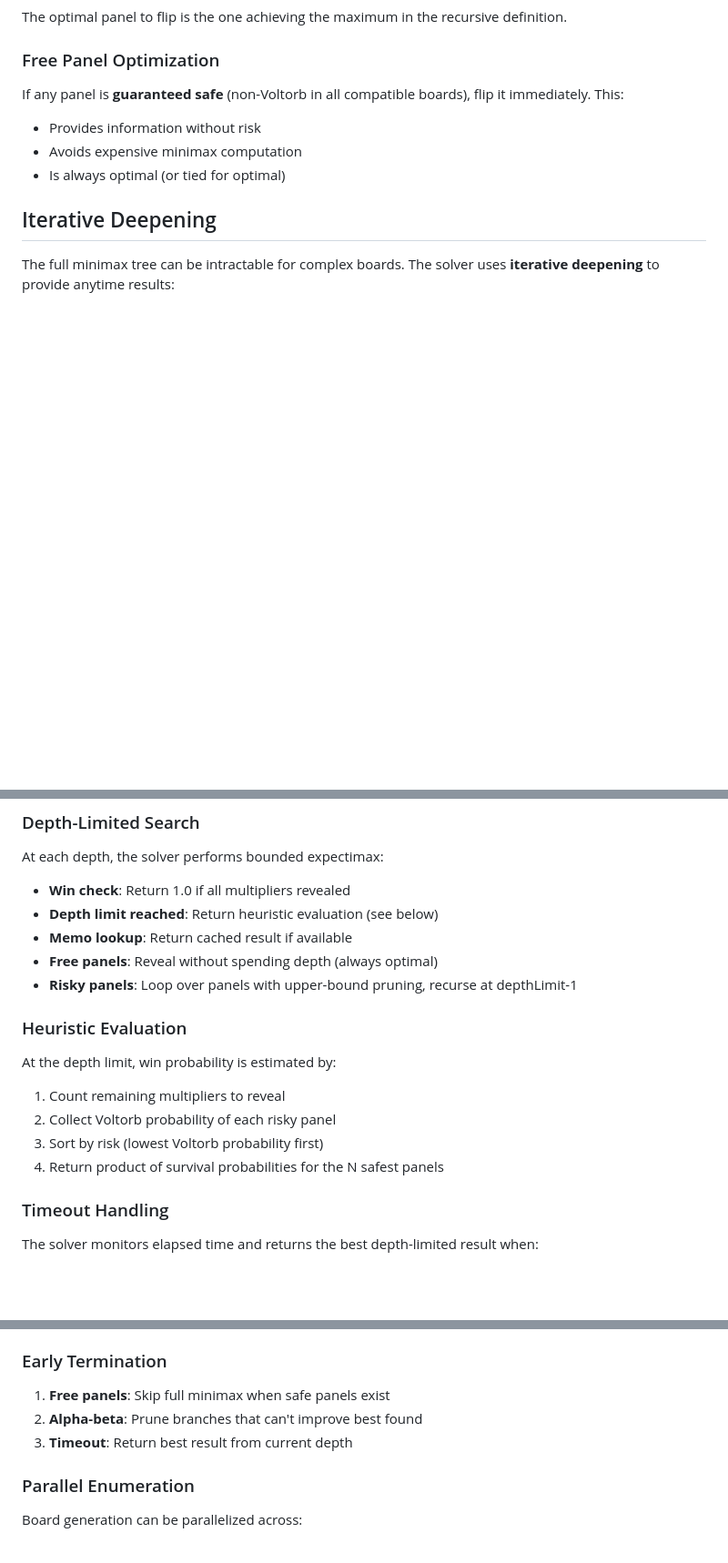
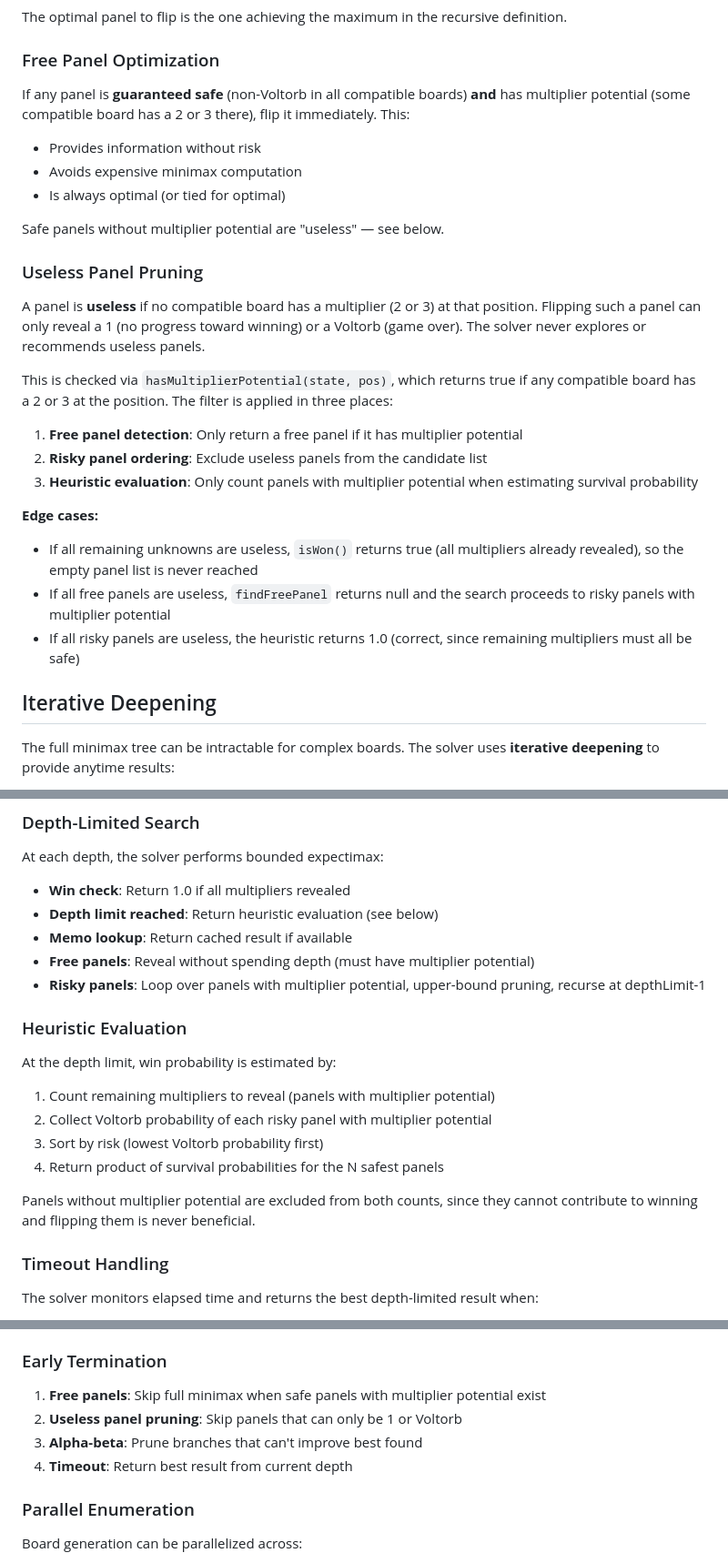
Before and after one commit to GimmyTomas/voltorb-flip, a Markdown page: documentation/algorithm.md, 3 parts joined by grey strips. Shown at 91% size. Drawn GitHub-style; blank space fills up the shorter version.

```diff
--- a/documentation/algorithm.md
+++ b/documentation/algorithm.md
@@ -109,10 +109,27 @@ The optimal panel to flip is the one achieving the maximum in the recursive defi
 
 ### Free Panel Optimization
 
-If any panel is **guaranteed safe** (non-Voltorb in all compatible boards), flip it immediately. This:
+If any panel is **guaranteed safe** (non-Voltorb in all compatible boards) **and** has multiplier potential (some compatible board has a 2 or 3 there), flip it immediately. This:
 - Provides information without risk
 - Avoids expensive minimax computation
 - Is always optimal (or tied for optimal)
+
+Safe panels without multiplier potential are "useless" — see below.
+
+### Useless Panel Pruning
+
+A panel is **useless** if no compatible board has a multiplier (2 or 3) at that position. Flipping such a panel can only reveal a 1 (no progress toward winning) or a Voltorb (game over). The solver never explores or recommends useless panels.
+
+This is checked via `hasMultiplierPotential(state, pos)`, which returns true if any compatible board has a 2 or 3 at the position. The filter is applied in three places:
+
+1. **Free panel detection**: Only return a free panel if it has multiplier potential
+2. **Risky panel ordering**: Exclude useless panels from the candidate list
+3. **Heuristic evaluation**: Only count panels with multiplier potential when estimating survival probability
+
+**Edge cases:**
+- If all remaining unknowns are useless, `isWon()` returns true (all multipliers already revealed), so the empty panel list is never reached
+- If all free panels are useless, `findFreePanel` returns null and the search proceeds to risky panels with multiplier potential
+- If all risky panels are useless, the heuristic returns 1.0 (correct, since remaining multipliers must all be safe)
 
 ## Iterative Deepening
 
@@ -130,16 +147,19 @@ At each depth, the solver performs bounded expectimax:
 - **Win check**: Return 1.0 if all multipliers revealed
 - **Depth limit reached**: Return heuristic evaluation (see below)
 - **Memo lookup**: Return cached result if available
-- **Free panels**: Reveal without spending depth (always optimal)
-- **Risky panels**: Loop over panels with upper-bound pruning, recurse at depthLimit-1
+- **Free panels**: Reveal without spending depth (must have multiplier potential)
+- **Risky panels**: Loop over panels with multiplier potential, upper-bound pruning, recurse at depthLimit-1
 
 ### Heuristic Evaluation
 
 At the depth limit, win probability is estimated by:
-1. Count remaining multipliers to reveal
-2. Collect Voltorb probability of each risky panel
+1. Count remaining multipliers to reveal (panels with multiplier potential)
+2. Collect Voltorb probability of each risky panel with multiplier potential
 3. Sort by risk (lowest Voltorb probability first)
 4. Return product of survival probabilities for the N safest panels
+
+Panels without multiplier potential are excluded from both counts, since they
+cannot contribute to winning and flipping them is never beneficial.
 
 ### Timeout Handling
 
@@ -184,9 +204,10 @@ Board states are hashed for cache lookup. Two strategies are used:
 
 ### Early Termination
 
-1. **Free panels**: Skip full minimax when safe panels exist
-2. **Alpha-beta**: Prune branches that can't improve best found
-3. **Timeout**: Return best result from current depth
+1. **Free panels**: Skip full minimax when safe panels with multiplier potential exist
+2. **Useless panel pruning**: Skip panels that can only be 1 or Voltorb
+3. **Alpha-beta**: Prune branches that can't improve best found
+4. **Timeout**: Return best result from current depth
 
 ### Parallel Enumeration
 
```
Also changed, not shown: documentation/architecture.md (+4 -3 lines), documentation/optimal_solver.md (+22 -5 lines).
